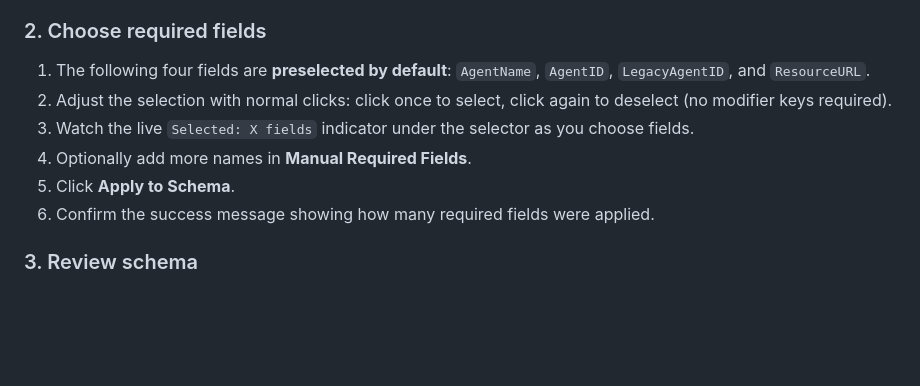
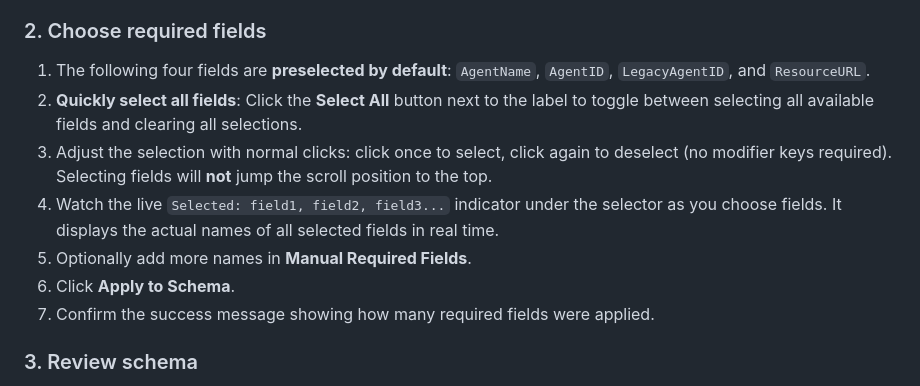
Before and after one commit to SophanaSok/data-validator, a Markdown page: README.md, the part around the change. Drawn GitHub-style; blank space fills up the shorter version.

Commit message:
Enhance README with detailed instructions for selecting fields and real-time selection indicator

```diff
--- a/README.md
+++ b/README.md
@@ -38,11 +38,12 @@ No installation is required.
 ### 2. Choose required fields
 
 1. The following four fields are **preselected by default**: `AgentName`, `AgentID`, `LegacyAgentID`, and `ResourceURL`.
-2. Adjust the selection with normal clicks: click once to select, click again to deselect (no modifier keys required).
-3. Watch the live `Selected: X fields` indicator under the selector as you choose fields.
-4. Optionally add more names in **Manual Required Fields**.
-5. Click **Apply to Schema**.
-6. Confirm the success message showing how many required fields were applied.
+2. **Quickly select all fields**: Click the **Select All** button next to the label to toggle between selecting all available fields and clearing all selections.
+3. Adjust the selection with normal clicks: click once to select, click again to deselect (no modifier keys required). Selecting fields will **not** jump the scroll position to the top.
+4. Watch the live `Selected: field1, field2, field3...` indicator under the selector as you choose fields. It displays the actual names of all selected fields in real time.
+5. Optionally add more names in **Manual Required Fields**.
+6. Click **Apply to Schema**.
+7. Confirm the success message showing how many required fields were applied.
 
 ### 3. Review schema
 
```
